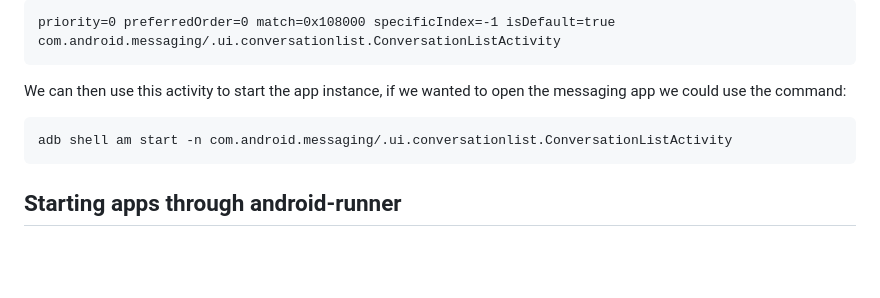
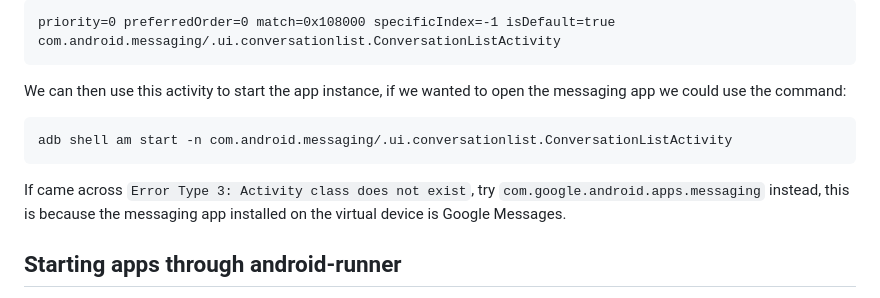
Before and after one commit to S2-group/green-lab, a Markdown page: Lab 2/README.md, the part around the change. GitHub-like rendering; blank space fills up the shorter version.

Commit message:
Add troubleshooting tip for messaging app error

````diff
--- a/Lab 2/README.md
+++ b/Lab 2/README.md
@@ -96,6 +96,7 @@ We can then use this activity to start the app instance, if we wanted to open th
 adb shell am start -n com.android.messaging/.ui.conversationlist.ConversationListActivity
 ```
 
+If came across `Error Type 3: Activity class does not exist`, try `com.google.android.apps.messaging` instead, this is because the messaging app installed on the virtual device is Google Messages.
 ## Starting apps through android-runner
 Android runner defines an interface to make programatically interacting with adb a bit easier. Each python script from the Scripts directory is executed at a different stage of the experiment, and they each pass a Device object for you to use. Take a quick look through the definition of the Device class, many helpful functions are defined like `pull` and `push` to move files between your computer and device. The functions `current_activity`, `launch_package`, and `launch_activity` allow interaction with applications.
 
````
